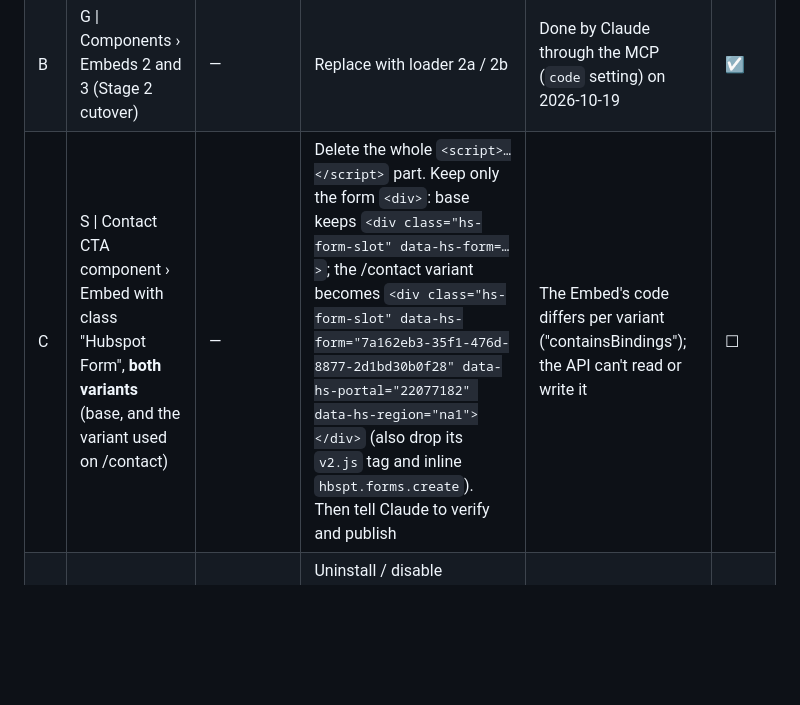
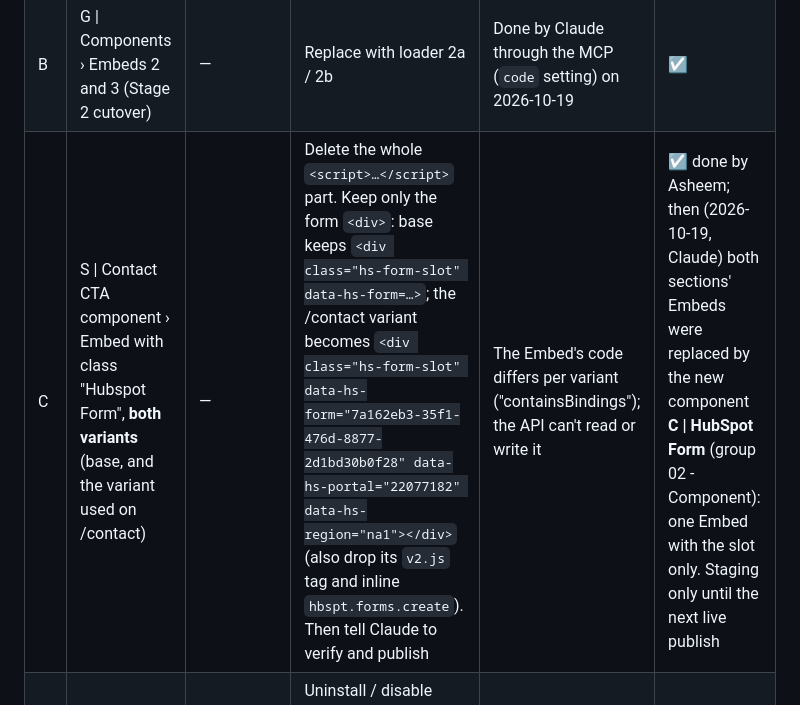
Before and after one commit to brandvm/wf-brandvm, a Markdown page: docs/handoff/MANUAL-TODO.md, the part around the change. Drawn GitHub-style; blank space fills up the shorter version.

```diff
--- a/docs/handoff/MANUAL-TODO.md
+++ b/docs/handoff/MANUAL-TODO.md
@@ -48,7 +48,7 @@ again at each gate, so the steps are found early and not at the end:
 | --- | --- | --- | --- | --- | --- |
 | A | Site settings › Custom code (Stage 2 cutover, below) | — | Head and footer snippets | Done by Claude through the MCP on 2026-10-19 (go-ahead from Asheem); published HTML checked word for word against loader.html | ☑ |
 | B | G \| Components › Embeds 2 and 3 (Stage 2 cutover) | — | Replace with loader 2a / 2b | Done by Claude through the MCP (`code` setting) on 2026-10-19 | ☑ |
-| C | S \| Contact CTA component › Embed with class "Hubspot Form", **both variants** (base, and the variant used on /contact) | — | Delete the whole `<script>…</script>` part. Keep only the form `<div>`: base keeps `<div class="hs-form-slot" data-hs-form=…>`; the /contact variant becomes `<div class="hs-form-slot" data-hs-form="7a162eb3-35f1-476d-8877-2d1bd30b0f28" data-hs-portal="22077182" data-hs-region="na1"></div>` (also drop its `v2.js` tag and inline `hbspt.forms.create`). Then tell Claude to verify and publish | The Embed's code differs per variant ("containsBindings"); the API can't read or write it | ☐ |
+| C | S \| Contact CTA component › Embed with class "Hubspot Form", **both variants** (base, and the variant used on /contact) | — | Delete the whole `<script>…</script>` part. Keep only the form `<div>`: base keeps `<div class="hs-form-slot" data-hs-form=…>`; the /contact variant becomes `<div class="hs-form-slot" data-hs-form="7a162eb3-35f1-476d-8877-2d1bd30b0f28" data-hs-portal="22077182" data-hs-region="na1"></div>` (also drop its `v2.js` tag and inline `hbspt.forms.create`). Then tell Claude to verify and publish | The Embed's code differs per variant ("containsBindings"); the API can't read or write it | ☑ done by Asheem; then (2026-10-19, Claude) both sections' Embeds were replaced by the new component **C \| HubSpot Form** (group 02 - Component): one Embed with the slot only. Staging only until the next live publish |
 | D | Site settings › Apps (or the Flowbase account) | — | Uninstall / disable Flowbase "Auto Tab Rotation" booster. `tab-rotation.ts` takes over automatically (it stays off while Flowbase's script is on the page) | Installed by an app, not as site/page code; no API to remove it | ☐ |
 
 ## Stage 2 cutover (one batch, staging first)
```
Also changed, not shown: docs/handoff/MIGRATION-PLAN.md (+5 -0 lines).
